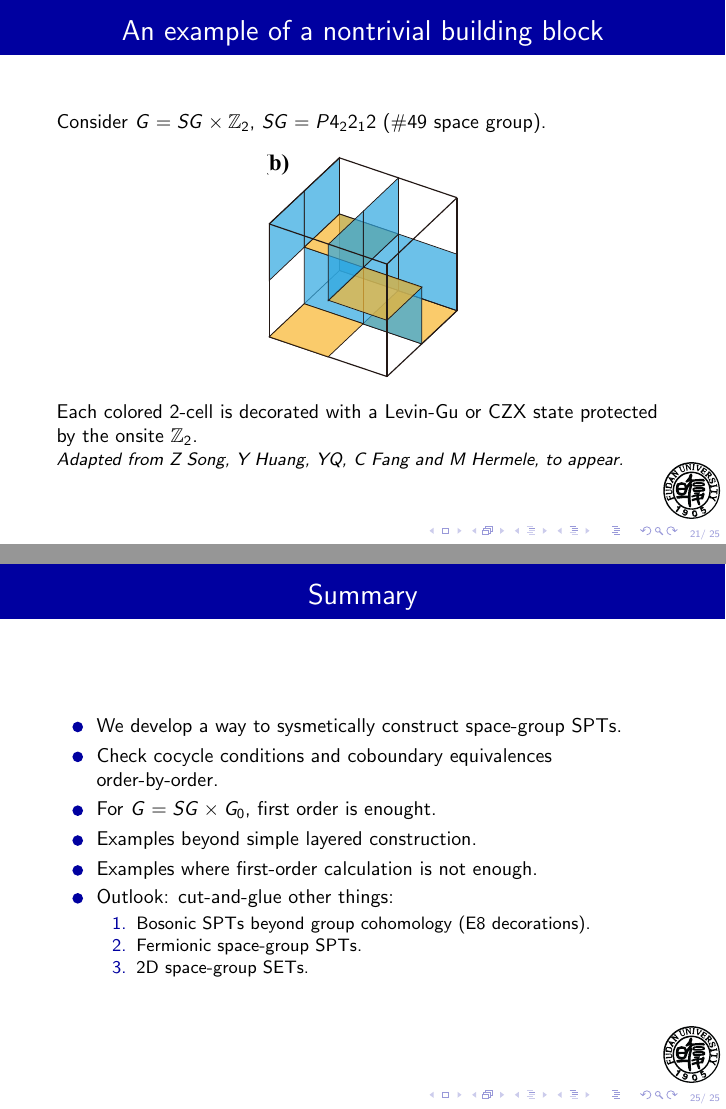
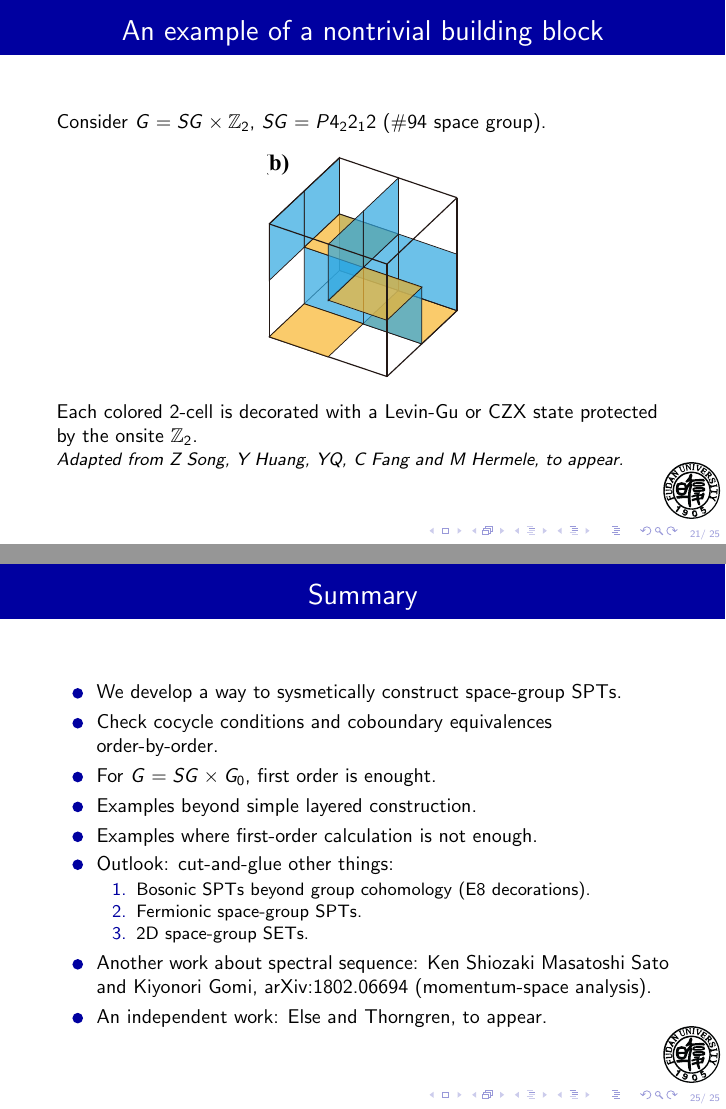
Before and after one commit to yangqi137/mytalks, LaTeX slides (spspt/spspt.tex): pages 21 and 25 of 25, joined at a grey line. Compiled offline with pdfLaTeX.

Commit message:
SPSPT talk given at MIT.

```diff
--- a/spspt/spspt.tex
+++ b/spspt/spspt.tex
@@ -146,6 +146,9 @@
 {
   \begin{frame}<beamer>{Outline}
 			\tableofcontents[currentsection,currentsubsection]
+			\begin{center}
+				\includegraphics[height=4cm]{toys}
+			\end{center}
   \end{frame}
 }
 
@@ -577,7 +580,7 @@ d\hat\omega_0&=\partial\hat\omega_1.
 
 \begin{frame}
 \frametitle{An example of a nontrivial building block}
-Consider $G=SG\times\mathbb Z_2$, $SG=P4_22_12$ (\#49 space group).
+Consider $G=SG\times\mathbb Z_2$, $SG=P4_22_12$ (\#94 space group).
 \begin{center}
 \includegraphics[height=4cm]{blocks}
 \end{center}
@@ -651,6 +654,8 @@ See Brown's book, Chapter VII.
 \item Fermionic space-group SPTs.
 \item 2D space-group SETs.
 \end{enumerate}
+\item Another work about spectral sequence: Ken Shiozaki Masatoshi Sato and Kiyonori Gomi, arXiv:1802.06694 (momentum-space analysis).
+\item An independent work: Else and Thorngren, to appear.
 \end{itemize}
 \end{frame}
 
```
Also changed, not shown: spspt/toys.jpeg (added).
